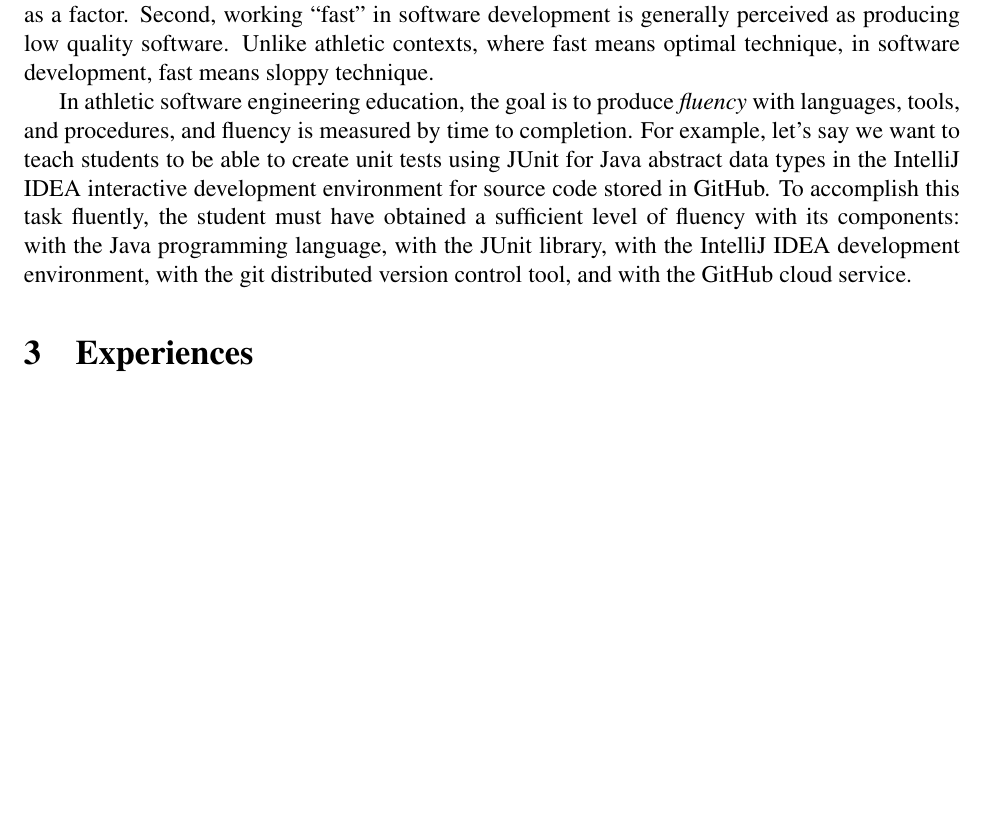
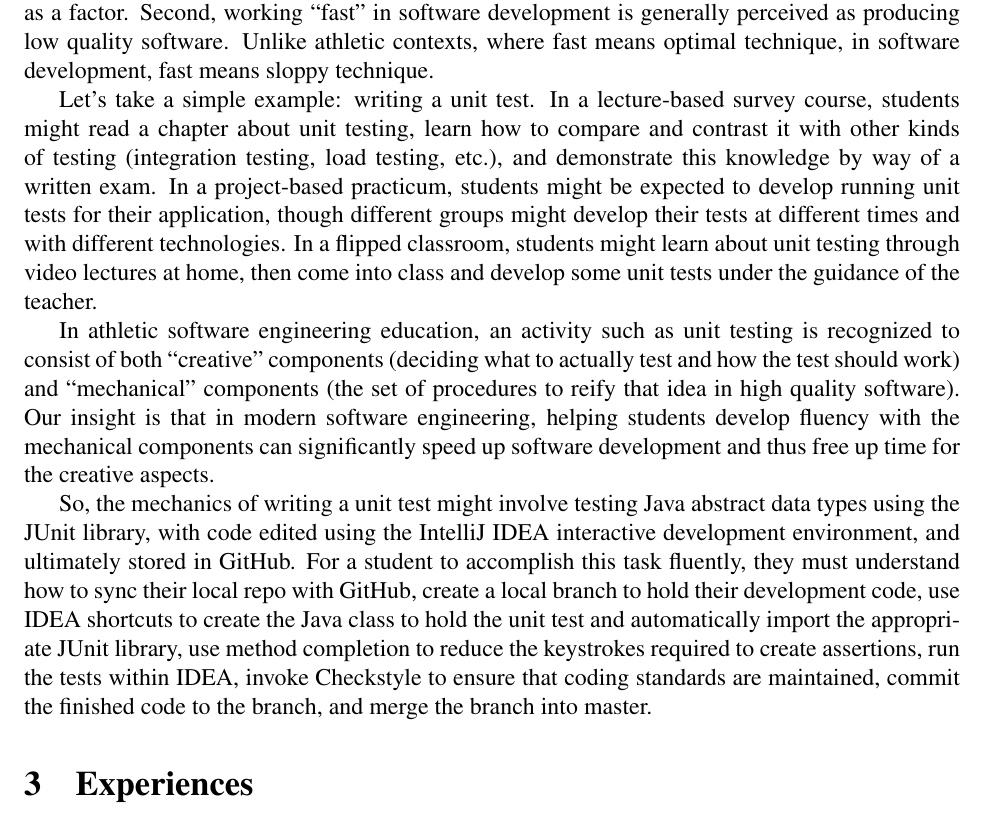
Before and after one commit to philipmjohnson/ase, a LaTeX document (paper.tex, which reads paper-ase-overview.tex): part of page 3 of 3 before the commit and part of page 3 of 4 after it, cut so that both start at the same text, the shorter picture padded with empty space. Compiled offline with pdfLaTeX.

Commit message:
More on fluency and mechanics

```diff
--- a/paper-ase-overview.tex
+++ b/paper-ase-overview.tex
@@ -14,4 +14,8 @@ Our approach adapts two simple features of conventional athletic training. First
 
 Neither of these are traditionally applied to the software engineering classroom. In general, assignments are typically given out to remove time as an issue: for example, if the instructor believes a problem could be completed in a day, they might provide a week so that time is removed as a factor.  Second, working ``fast'' in software development is generally perceived as producing low quality software. Unlike athletic contexts, where fast means optimal technique, in software development, fast means sloppy technique.
 
-In athletic software engineering education, the goal is to produce {\em fluency} with languages, tools, and procedures, and fluency is measured by time to completion. For example, let's say we want to teach students to be able to create unit tests using JUnit for Java abstract data types in the IntelliJ IDEA interactive development environment for source code stored in GitHub. To accomplish this task fluently, the student must have obtained a sufficient level of fluency with its components: with the Java programming language, with the JUnit library, with the IntelliJ IDEA development environment, with the git distributed version control tool, and with the GitHub cloud service.
+Let's take a simple example: writing a unit test.  In a lecture-based survey course, students might read a chapter about unit testing, learn how to compare and contrast it with other kinds of testing (integration testing, load testing, etc.), and demonstrate this knowledge by way of a written exam.  In a project-based practicum, students might be expected to develop running unit tests for their application, though different groups might develop their tests at different times and with different technologies. In a flipped classroom, students might learn about unit testing through video lectures at home, then come into class and develop some unit tests under the guidance of the teacher.
+
+In athletic software engineering education, an activity such as unit testing is recognized to consist of both ``creative'' components (deciding what to actually test and how the test should work) and ``mechanical'' components (the set of procedures to reify that idea in high quality software).  Our insight is that in modern software engineering, helping students develop fluency with the mechanical components can significantly speed up software development and thus free up time for the creative aspects.
+
+So, the mechanics of writing a unit test might involve testing Java abstract data types using the JUnit library, with code edited using the IntelliJ IDEA interactive development environment, and ultimately stored in GitHub. For a student to accomplish this task fluently, they must understand how to sync their local repo with GitHub, create a local branch to hold their development code, use IDEA shortcuts to create the Java class to hold the unit test and automatically import the appropriate JUnit library, use method completion to reduce the keystrokes required to create assertions, run the tests within IDEA, invoke Checkstyle to ensure that coding standards are maintained, commit the finished code to the branch, and merge the branch into master.
```
